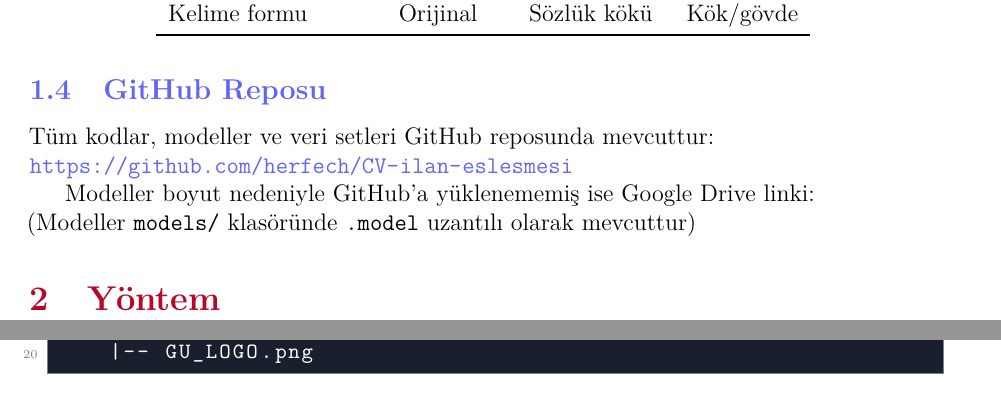
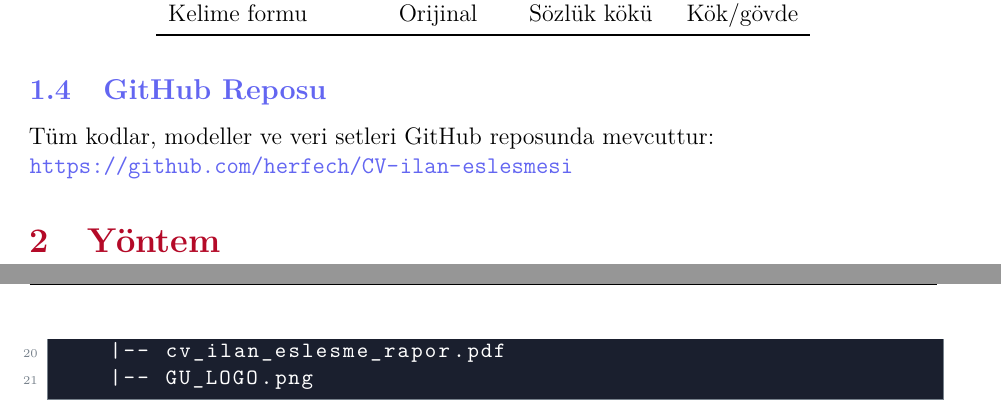
Before and after one commit to herfech/CV-ilan-eslesmesi, a LaTeX CV (rapor/cv_ilan_eslesme_rapor.tex): two parts of pages 3 and 9 of 10 before the commit and two parts of pages 3 and 10 of 10 after it, joined at a grey line, cut so that both start at the same text. Compiled offline with pdfLaTeX.

Commit message:
Yeni değişiklikler

```diff
--- a/rapor/cv_ilan_eslesme_rapor.tex
+++ b/rapor/cv_ilan_eslesme_rapor.tex
@@ -173,8 +173,7 @@ Kelime formu    & Orijinal & Sözlük kökü & Kök/gövde \\
 Tüm kodlar, modeller ve veri setleri GitHub reposunda mevcuttur:\\
 \url{https://github.com/herfech/CV-ilan-eslesmesi}
 
-Modeller boyut nedeniyle GitHub'a yüklenememiş ise Google Drive linki:\\
-(Modeller \texttt{models/} klasöründe \texttt{.model} uzantılı olarak mevcuttur)
+
 
 % ─────────────────────────────────────────────────────────────
 \section{Yöntem}
@@ -455,6 +454,7 @@ CV-ilan-eslesmesi/
 |   |-- 02_model_karsilastirma.ipynb
 |-- rapor/
     |-- cv_ilan_eslesme_rapor.tex
+    |-- cv_ilan_eslesme_rapor.pdf
     |-- GU_LOGO.png
 \end{lstlisting}
 
```
